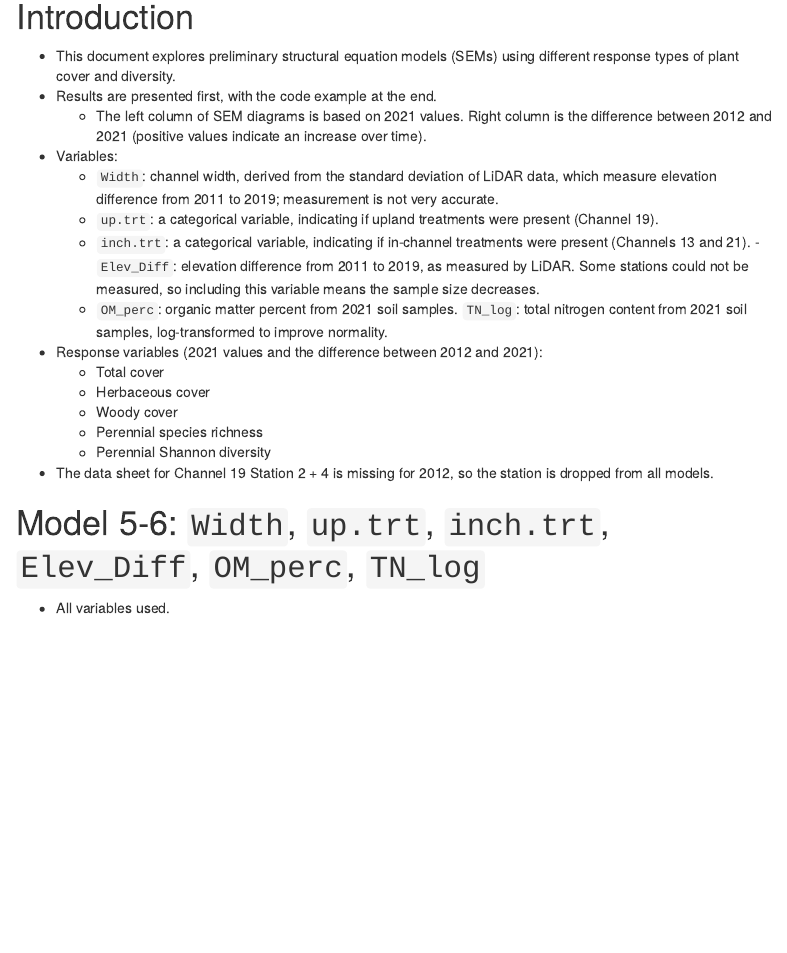
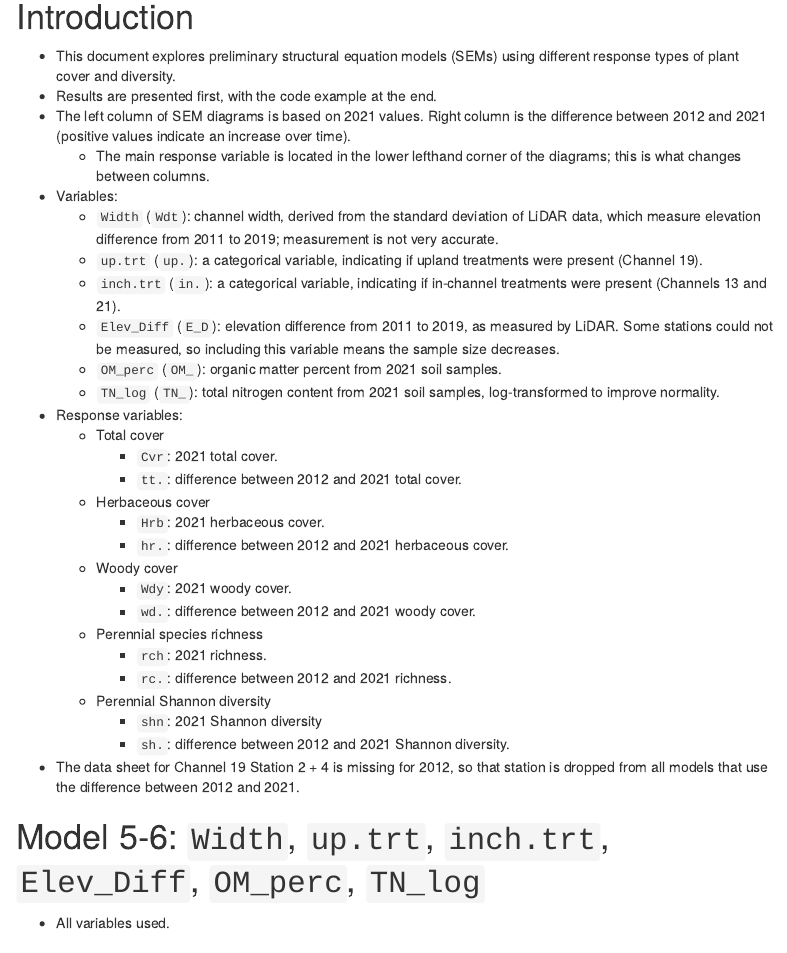
Before and after one commit to lossanna/AVCA_ElkLD, an R Markdown document (RMarkdown/Exploratory-SEM.Rmd): the page in a window 1100 px wide, from 140 px down. The pictures show the output file RMarkdown/Exploratory-SEM.html that the author committed with the source, opened offline; menus at the side of the page are left out.

Commit message:
Minor clarifying edits to Exploratory-SEM document

```diff
--- a/RMarkdown/Exploratory-SEM.Rmd
+++ b/RMarkdown/Exploratory-SEM.Rmd
@@ -19,21 +19,32 @@ load("../RData/Exploratory-SEM.RData")
 # Introduction
 - This document explores preliminary structural equation models (SEMs) using different response types of plant cover and diversity.
 - Results are presented first, with the code example at the end.
-  - The left column of SEM diagrams is based on 2021 values. Right column is the difference between 2012 and 2021 (positive values indicate an increase over time).
+- The left column of SEM diagrams is based on 2021 values. Right column is the difference between 2012 and 2021 (positive values indicate an increase over time).
+  - The main response variable is located in the lower lefthand corner of the diagrams; this is what changes between columns.
 - Variables:
-  - `Width`: channel width, derived from the standard deviation of LiDAR data, which measure elevation difference from 2011 to 2019; measurement is not very accurate.
-  - `up.trt`: a categorical variable, indicating if upland treatments were present (Channel 19).
-  - `inch.trt`: a categorical variable, indicating if in-channel treatments were present (Channels 13 and 21).
-  -`Elev_Diff`: elevation difference from 2011 to 2019, as measured by LiDAR. Some stations could not be measured, so including this variable means the sample size decreases.
-  - `OM_perc`: organic matter percent from 2021 soil samples.
-  `TN_log`: total nitrogen content from 2021 soil samples, log-transformed to improve normality.
-- Response variables (2021 values and the difference between 2012 and 2021):
+  - `Width` (`Wdt`): channel width, derived from the standard deviation of LiDAR data, which measure elevation difference from 2011 to 2019; measurement is not very accurate.
+  - `up.trt` (`up.`): a categorical variable, indicating if upland treatments were present (Channel 19).
+  - `inch.trt` (`in.`): a categorical variable, indicating if in-channel treatments were present (Channels 13 and 21).
+  - `Elev_Diff` (`E_D`): elevation difference from 2011 to 2019, as measured by LiDAR. Some stations could not be measured, so including this variable means the sample size decreases.
+  - `OM_perc` (`OM_`): organic matter percent from 2021 soil samples.
+  - `TN_log` (`TN_`): total nitrogen content from 2021 soil samples, log-transformed to improve normality.
+- Response variables:
   - Total cover
+    - `Cvr`: 2021 total cover.
+    - `tt.`: difference between 2012 and 2021 total cover.
   - Herbaceous cover
+    - `Hrb`: 2021 herbaceous cover.
+    - `hr.`: difference between 2012 and 2021 herbaceous cover.
   - Woody cover
+    - `Wdy`: 2021 woody cover.
+    - `wd.`: difference between 2012 and 2021 woody cover.
   - Perennial species richness
+    - `rch`: 2021 richness.
+    - `rc.`: difference between 2012 and 2021 richness.
   - Perennial Shannon diversity
-- The data sheet for Channel 19 Station 2 + 4 is missing for 2012, so the station is dropped from all models.
+    - `shn`: 2021 Shannon diversity
+    - `sh.`: difference between 2012 and 2021 Shannon diversity.
+- The data sheet for Channel 19 Station 2 + 4 is missing for 2012, so that station is dropped from all models that use the difference between 2012 and 2021.
 
 
 # Model 5-6: `Width`, `up.trt`, `inch.trt`, `Elev_Diff`, `OM_perc`, `TN_log`
```
Also changed, not shown: RMarkdown/Exploratory-SEM.html.
